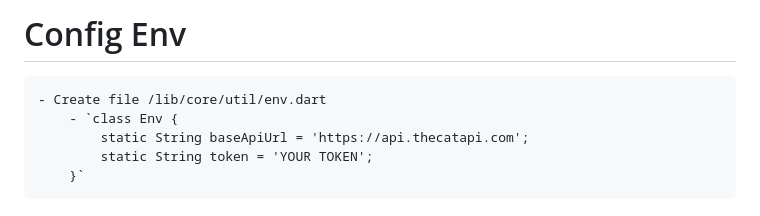
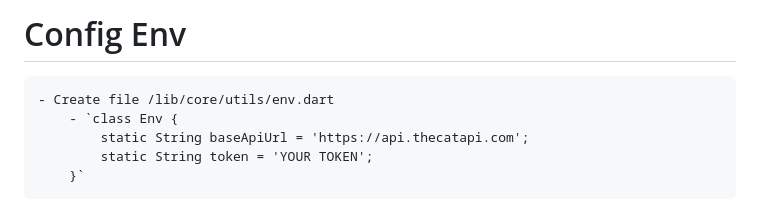
Before and after one commit to carlinsk8/cat_breeds, a Markdown page: README.md, the part around the change. Rendered like a GitHub page.

```diff
--- a/README.md
+++ b/README.md
@@ -61,7 +61,7 @@ The RemoteDataSource will perform HTTP GET requests on the API. LocalDataSource
 
 # Config Env
 
-    - Create file /lib/core/util/env.dart
+    - Create file /lib/core/utils/env.dart
         - `class Env {
             static String baseApiUrl = 'https://api.thecatapi.com';
             static String token = 'YOUR TOKEN';
```
